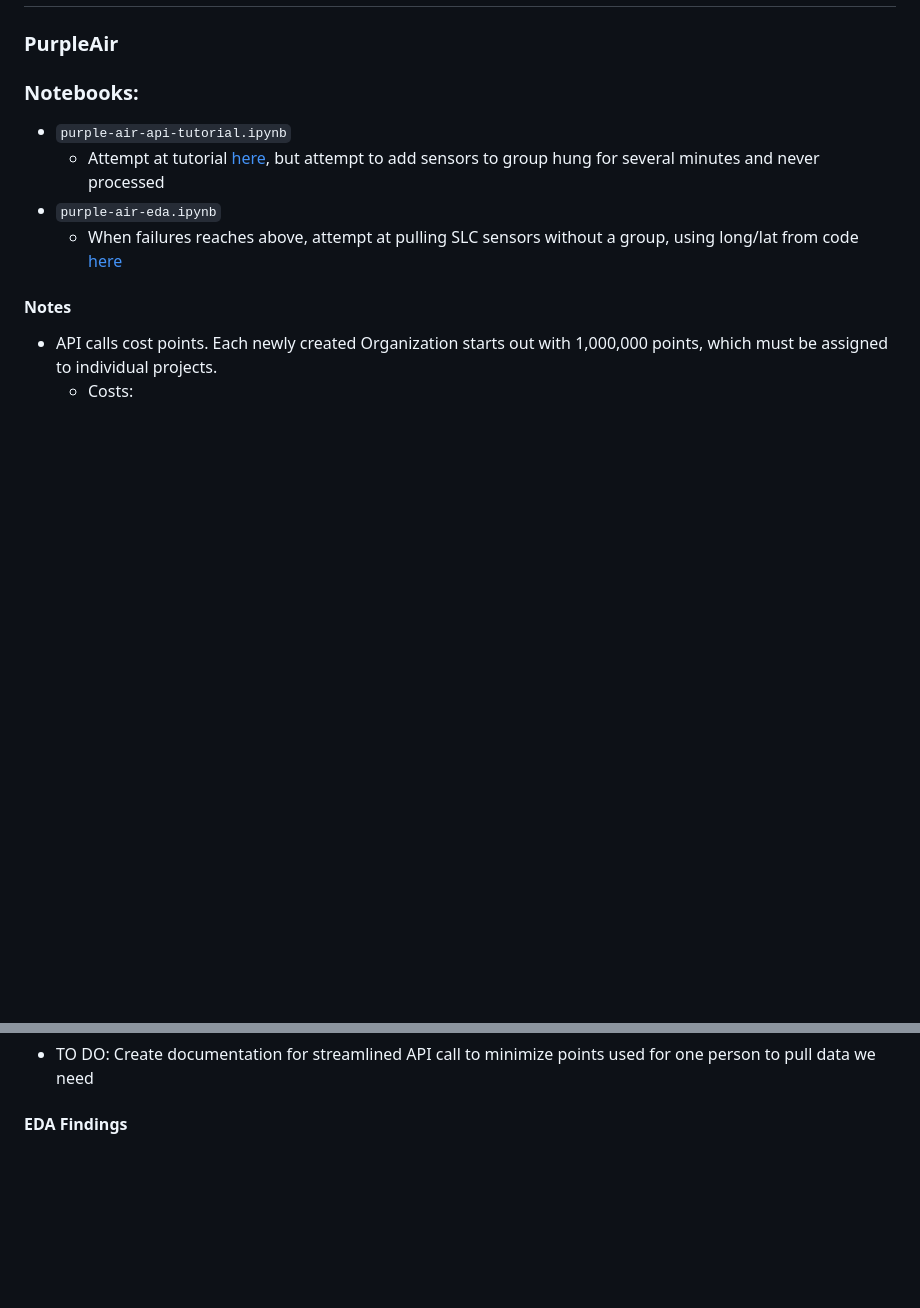
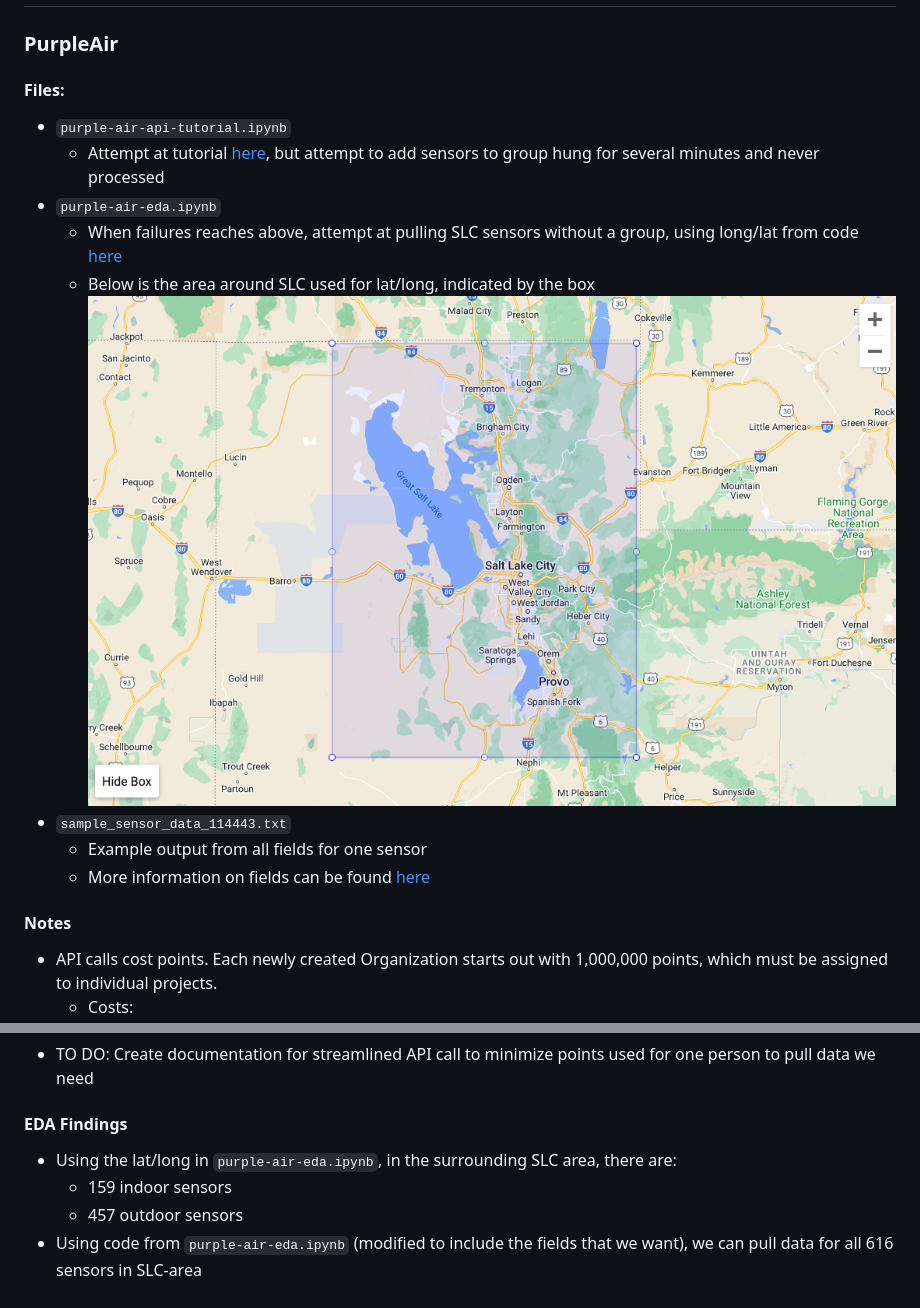
Before and after one commit to jaredfeldman/AI4AQ, a Markdown page: EDA/README.md, 2 parts joined by grey strips. Drawn GitHub-style; pictures changed too: EDA/slc_lat_long_box.png (added); blank space fills up the shorter version.

Commit message:
able to pull down multiple sensors with lat/long

```diff
--- a/EDA/README.md
+++ b/EDA/README.md
@@ -2,11 +2,16 @@
 
 ## Datasets
 ### PurpleAir
-### Notebooks:
+#### Files:
 - `purple-air-api-tutorial.ipynb`
     - Attempt at tutorial [here](https://community.purpleair.com/t/making-api-calls-with-the-purpleair-api/180), but attempt to add sensors to group hung for several minutes and never processed
 - `purple-air-eda.ipynb`
     - When failures reaches above, attempt at pulling SLC sensors without a group, using long/lat from code [here](https://community.purpleair.com/t/aqi-location-bound-list-of-sensors-limited/3343)
+    - Below is the area around SLC used for lat/long, indicated by the box
+![slc_lat_long_box](slc_lat_long_box.png)
+- `sample_sensor_data_114443.txt`
+    - Example output from all fields for one sensor
+    - More information on fields can be found [here](https://api.purpleair.com/#api-sensors-get-sensors-data)
 #### Notes
 - API calls cost points. Each newly created Organization starts out with 1,000,000 points, which must be assigned to individual projects.
     - Costs:
@@ -21,3 +26,7 @@
 #### Maximizing Points for AI4AQ
 - TO DO: Create documentation for streamlined API call to minimize points used for one person to pull data we need
 #### EDA Findings
+- Using the lat/long in `purple-air-eda.ipynb`, in the surrounding SLC area, there are:
+    - 159 indoor sensors
+    - 457 outdoor sensors
+- Using code from `purple-air-eda.ipynb` (modified to include the fields that we want), we can pull data for all 616 sensors in SLC-area
```
Also changed, not shown: 1 other file.
